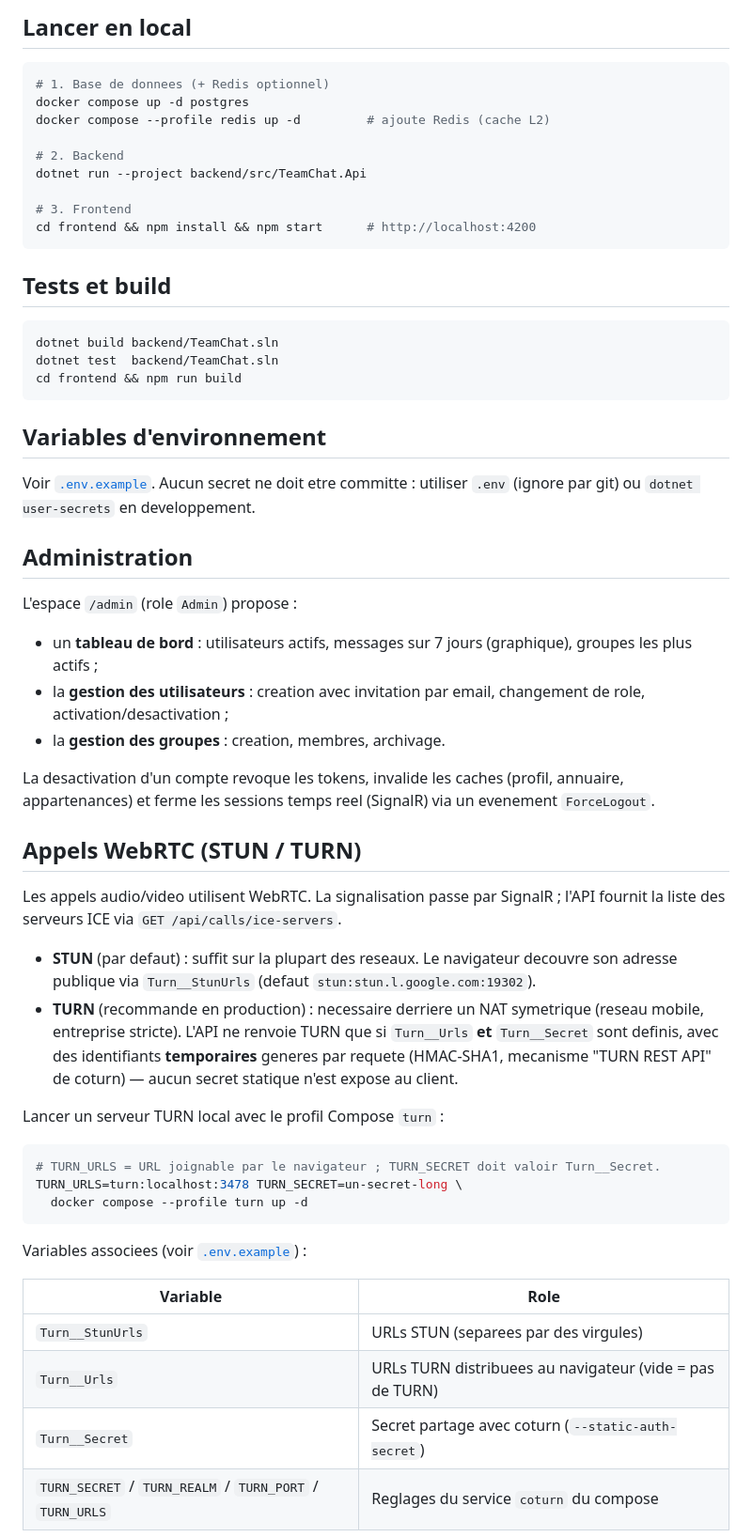
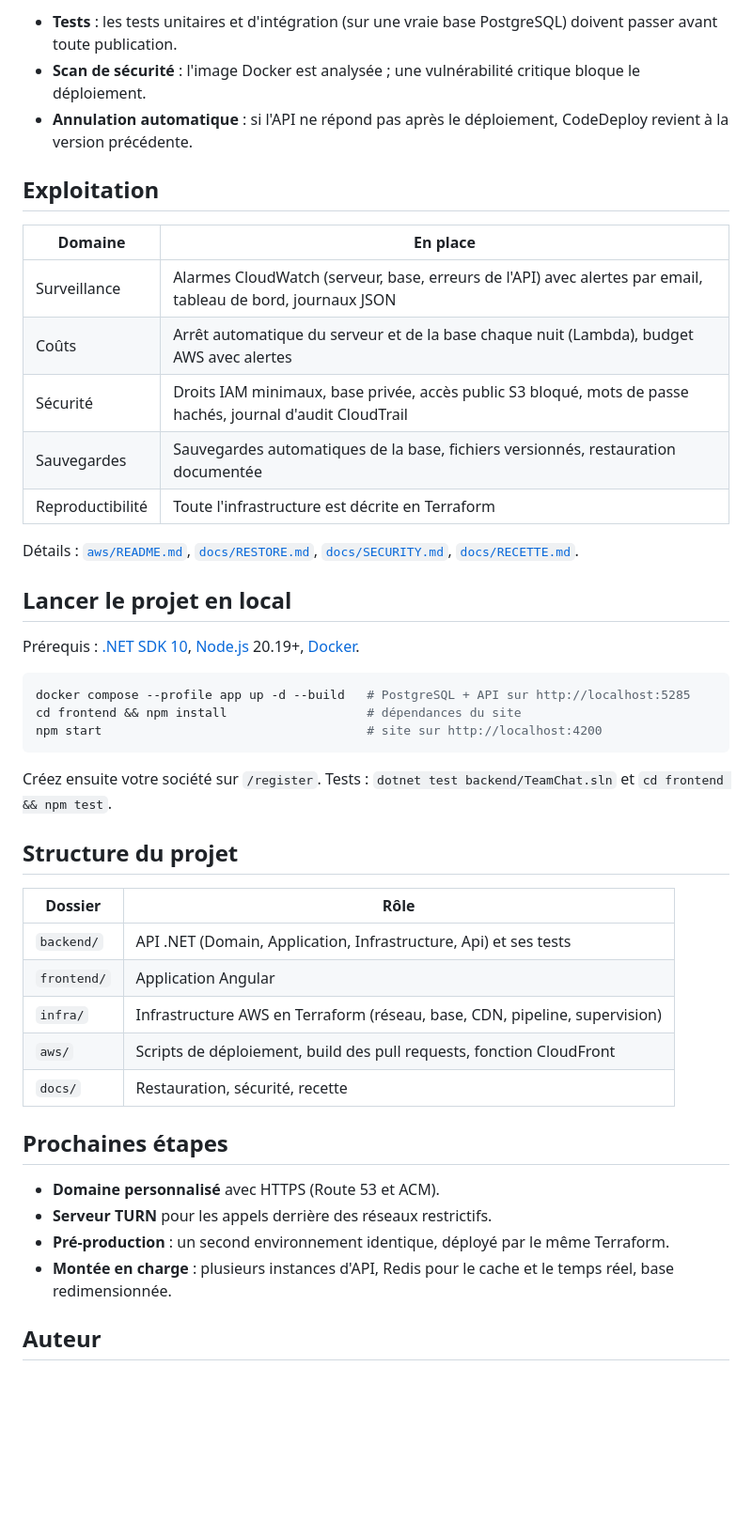
Before and after one commit to ademhmercha/teamchat, a Markdown page: README.md, the part around one of its changes. Shown at 94% size. Drawn GitHub-style; blank space fills up the shorter version.

````diff
--- a/README.md
+++ b/README.md
@@ -41,68 +48,49 @@ teamchat/
 ```
 
-## Lancer en local
+- **Tests** : les tests unitaires et d'intégration (sur une vraie base PostgreSQL) doivent passer avant toute publication.
+- **Scan de sécurité** : l'image Docker est analysée ; une vulnérabilité critique bloque le déploiement.
+- **Annulation automatique** : si l'API ne répond pas après le déploiement, CodeDeploy revient à la version précédente.
+
+## Exploitation
+
+| Domaine | En place |
+|---|---|
+| Surveillance | Alarmes CloudWatch (serveur, base, erreurs de l'API) avec alertes par email, tableau de bord, journaux JSON |
+| Coûts | Arrêt automatique du serveur et de la base chaque nuit (Lambda), budget AWS avec alertes |
+| Sécurité | Droits IAM minimaux, base privée, accès public S3 bloqué, mots de passe hachés, journal d'audit CloudTrail |
+| Sauvegardes | Sauvegardes automatiques de la base, fichiers versionnés, restauration documentée |
+| Reproductibilité | Toute l'infrastructure est décrite en Terraform |
+
+Détails : [`aws/README.md`](./aws/README.md), [`docs/RESTORE.md`](./docs/RESTORE.md), [`docs/SECURITY.md`](./docs/SECURITY.md), [`docs/RECETTE.md`](./docs/RECETTE.md).
+
+## Lancer le projet en local
+
+Prérequis : [.NET SDK 10](https://dotnet.microsoft.com/download), [Node.js](https://nodejs.org/) 20.19+, [Docker](https://www.docker.com/products/docker-desktop/).
 
 ```bash
-# 1. Base de donnees (+ Redis optionnel)
-docker compose up -d postgres
-docker compose --profile redis up -d         # ajoute Redis (cache L2)
-
-# 2. Backend
-dotnet run --project backend/src/TeamChat.Api
-
-# 3. Frontend
-cd frontend && npm install && npm start      # http://localhost:4200
+docker compose --profile app up -d --build   # PostgreSQL + API sur http://localhost:5285
+cd frontend && npm install                   # dépendances du site
+npm start                                    # site sur http://localhost:4200
 ```
 
-## Tests et build
+Créez ensuite votre société sur `/register`. Tests : `dotnet test backend/TeamChat.sln` et `cd frontend && npm test`.
 
-```bash
-dotnet build backend/TeamChat.sln
-dotnet test  backend/TeamChat.sln
-cd frontend && npm run build
-```
+## Structure du projet
 
-## Variables d'environnement
+| Dossier | Rôle |
+|---|---|
+| `backend/` | API .NET (Domain, Application, Infrastructure, Api) et ses tests |
+| `frontend/` | Application Angular |
+| `infra/` | Infrastructure AWS en Terraform (réseau, base, CDN, pipeline, supervision) |
+| `aws/` | Scripts de déploiement, build des pull requests, fonction CloudFront |
+| `docs/` | Restauration, sécurité, recette |
 
-Voir [`.env.example`](./.env.example). Aucun secret ne doit etre committe :
-utiliser `.env` (ignore par git) ou `dotnet user-secrets` en developpement.
+## Prochaines étapes
 
-## Administration
+- **Domaine personnalisé** avec HTTPS (Route 53 et ACM).
+- **Serveur TURN** pour les appels derrière des réseaux restrictifs.
+- **Pré-production** : un second environnement identique, déployé par le même Terraform.
+- **Montée en charge** : plusieurs instances d'API, Redis pour le cache et le temps réel, base redimensionnée.
 
-L'espace `/admin` (role `Admin`) propose :
-- un **tableau de bord** : utilisateurs actifs, messages sur 7 jours (graphique), groupes les plus actifs ;
-- la **gestion des utilisateurs** : creation avec invitation par email, changement de role, activation/desactivation ;
-- la **gestion des groupes** : creation, membres, archivage.
+## Auteur
 
-La desactivation d'un compte revoque les tokens, invalide les caches (profil, annuaire, appartenances)
-et ferme les sessions temps reel (SignalR) via un evenement `ForceLogout`.
-
-## Appels WebRTC (STUN / TURN)
-
-Les appels audio/video utilisent WebRTC. La signalisation passe par SignalR ; l'API fournit
-la liste des serveurs ICE via `GET /api/calls/ice-servers`.
-
-- **STUN** (par defaut) : suffit sur la plupart des reseaux. Le navigateur decouvre son
-  adresse publique via `Turn__StunUrls` (defaut `stun:stun.l.google.com:19302`).
-- **TURN** (recommande en production) : necessaire derriere un NAT symetrique (reseau mobile,
-  entreprise stricte). L'API ne renvoie TURN que si `Turn__Urls` **et** `Turn__Secret` sont
-  definis, avec des identifiants **temporaires** generes par requete (HMAC-SHA1, mecanisme
-  "TURN REST API" de coturn) — aucun secret statique n'est expose au client.
-
-Lancer un serveur TURN local avec le profil Compose `turn` :
-
-```bash
-# TURN_URLS = URL joignable par le navigateur ; TURN_SECRET doit valoir Turn__Secret.
-TURN_URLS=turn:localhost:3478 TURN_SECRET=un-secret-long \
-  docker compose --profile turn up -d
-```
-
-Variables associees (voir [`.env.example`](./.env.example)) :
-
-| Variable | Role |
-|---|---|
-| `Turn__StunUrls` | URLs STUN (separees par des virgules) |
-| `Turn__Urls` | URLs TURN distribuees au navigateur (vide = pas de TURN) |
-| `Turn__Secret` | Secret partage avec coturn (`--static-auth-secret`) |
-| `TURN_SECRET` / `TURN_REALM` / `TURN_PORT` / `TURN_URLS` | Reglages du service `coturn` du compose |
-
````
Also changed, not shown: other parts of README.md (+40 -49 lines), docs/architecture.png (added), 1 other file.
